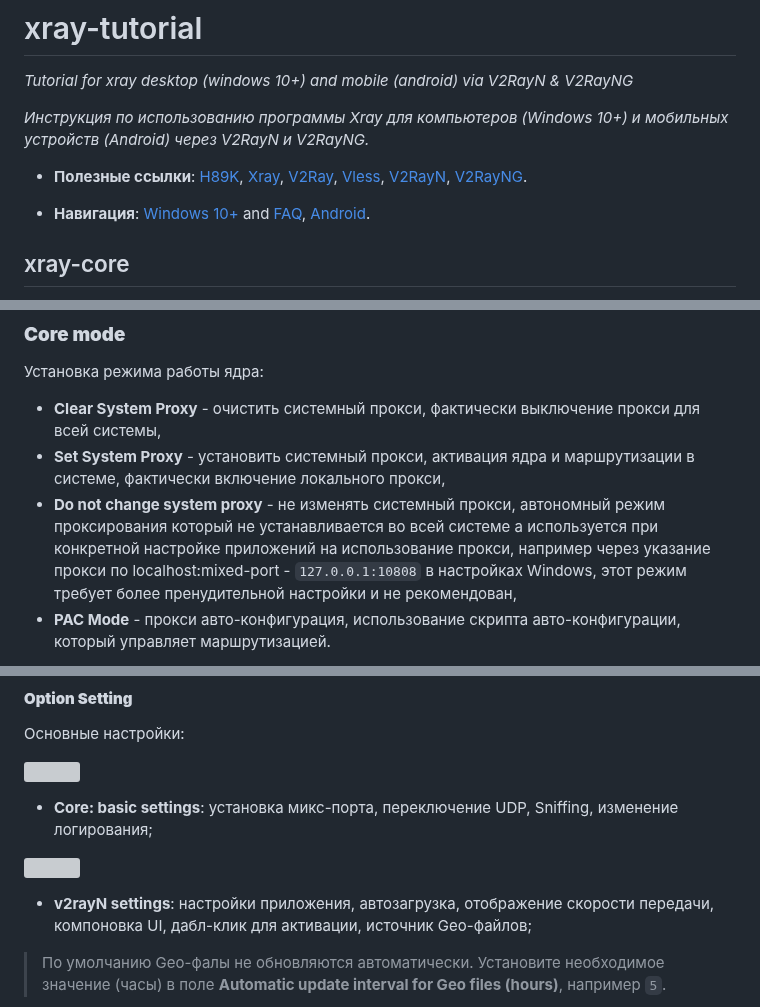
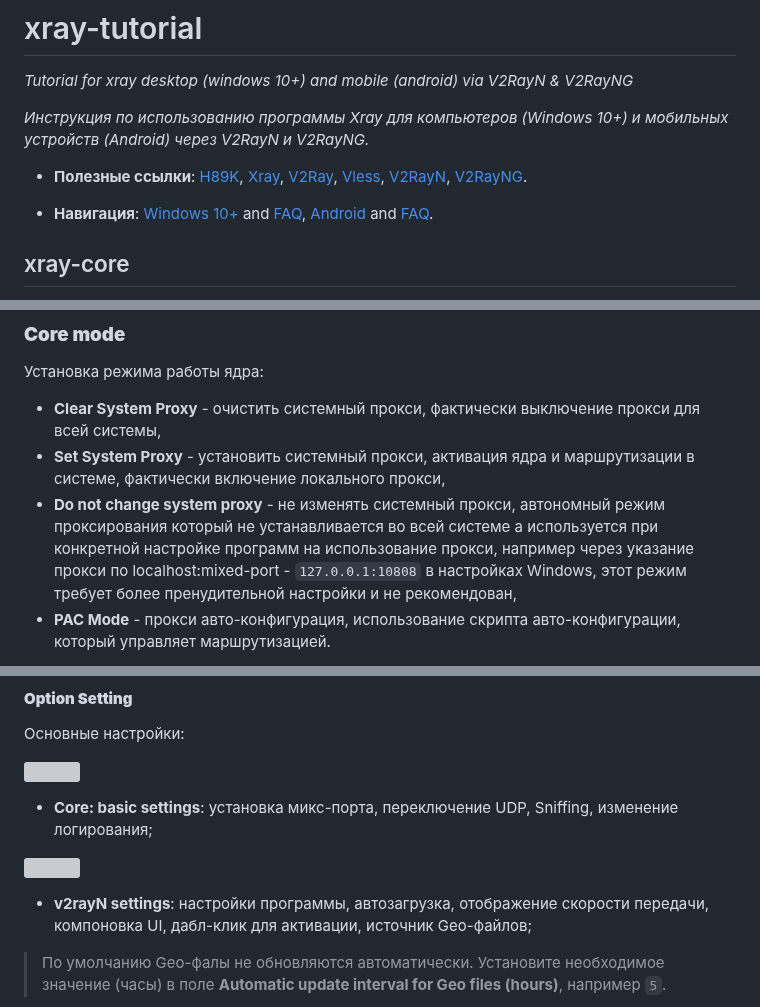
Before and after one commit to ExTreeMe7/xray-tutorial, a Markdown page: README.md, 3 parts joined by grey strips. Drawn GitHub-style; grey boxes are pictures that could not be loaded.

```diff
--- a/README.md
+++ b/README.md
@@ -6,7 +6,7 @@
 
 * **Полезные ссылки**: [H89K](https://t.me/h89k_bot), [Xray](https://github.com/XTLS/Xray-core), [V2Ray](https://github.com/v2fly/v2ray-core), [Vless](https://github.com/XTLS/Xray-core/discussions/3518), [V2RayN](https://github.com/2dust/v2rayN), [V2RayNG](https://github.com/2dust/v2rayNG).
 
-* **Навигация**: [Windows 10+](https://github.com/ExTreeMe7/xray-tutorial/blob/main/README.md#v2rayn-windows-10-wiki%E7%AE%80%E4%BD%93%E4%B8%AD%E6%96%87) and [FAQ](https://github.com/ExTreeMe7/xray-tutorial/blob/main/README.md#faq-wiki%E5%B8%B8%E8%A7%81%E9%97%AE%E9%A2%98), [Android](https://github.com/ExTreeMe7/xray-tutorial/blob/main/README.md#v2rayng-android).
+* **Навигация**: [Windows 10+](https://github.com/ExTreeMe7/xray-tutorial/blob/main/README.md#v2rayn-windows-10-wiki%E7%AE%80%E4%BD%93%E4%B8%AD%E6%96%87) and [FAQ](https://github.com/ExTreeMe7/xray-tutorial/blob/main/README.md#faq-wiki%E5%B8%B8%E8%A7%81%E9%97%AE%E9%A2%98), [Android](https://github.com/ExTreeMe7/xray-tutorial/blob/main/README.md#v2rayng-android) and [FAQ]().
 
 ## xray-core
 [**Xray**](https://github.com/XTLS/Xray-core) — это высокопроизводительный прокси-сервер и платформа для сетевой маршрутизации, форвардинга и обхода блокировок. Xray - форк проекта [V2Ray](https://github.com/v2fly/v2ray-core), с улучшенной архитектурой и новыми функциями для маршрутизации и безопасности.
@@ -192,7 +192,7 @@ v2rayN позволяет персонализировать интерфейс
 Установка режима работы ядра:
 * **Clear System Proxy** - очистить системный прокси, фактически выключение прокси для всей системы,
 * **Set System Proxy** - установить системный прокси, активация ядра и маршрутизации в системе, фактически включение локального прокси,
-* **Do not change system proxy** - не изменять системный прокси, автономный режим проксирования который не устанавливается во всей системе а используется при конкретной настройке приложений на использование прокси, например через указание прокси по localhost:mixed-port - `127.0.0.1:10808` в настройках Windows, этот режим требует более пренудительной настройки и не рекомендован,
+* **Do not change system proxy** - не изменять системный прокси, автономный режим проксирования который не устанавливается во всей системе а используется при конкретной настройке программ на использование прокси, например через указание прокси по localhost:mixed-port - `127.0.0.1:10808` в настройках Windows, этот режим требует более пренудительной настройки и не рекомендован,
 * **PAC Mode** - прокси авто-конфигурация, использование скрипта авто-конфигурации, который управляет маршрутизацией.
 
 ![](images/image-17.png)
@@ -268,7 +268,7 @@ v2rayN позволяет персонализировать интерфейс
 
 ![](images/image-6.png)
 
-* **v2rayN settings**: настройки приложения, автозагрузка, отображение скорости передачи, компоновка UI, дабл-клик для активации, источник Geo-файлов;
+* **v2rayN settings**: настройки программы, автозагрузка, отображение скорости передачи, компоновка UI, дабл-клик для активации, источник Geo-файлов;
 > По умолчанию Geo-фалы не обновляются автоматически. Установите необходимое значение (часы) в поле **Automatic update interval for Geo files (hours)**, например `5`.
 
 ![](images/image-7.png)
```
Also changed, not shown: other parts of README.md (+25 -14 lines), images/image-25.png (added).
